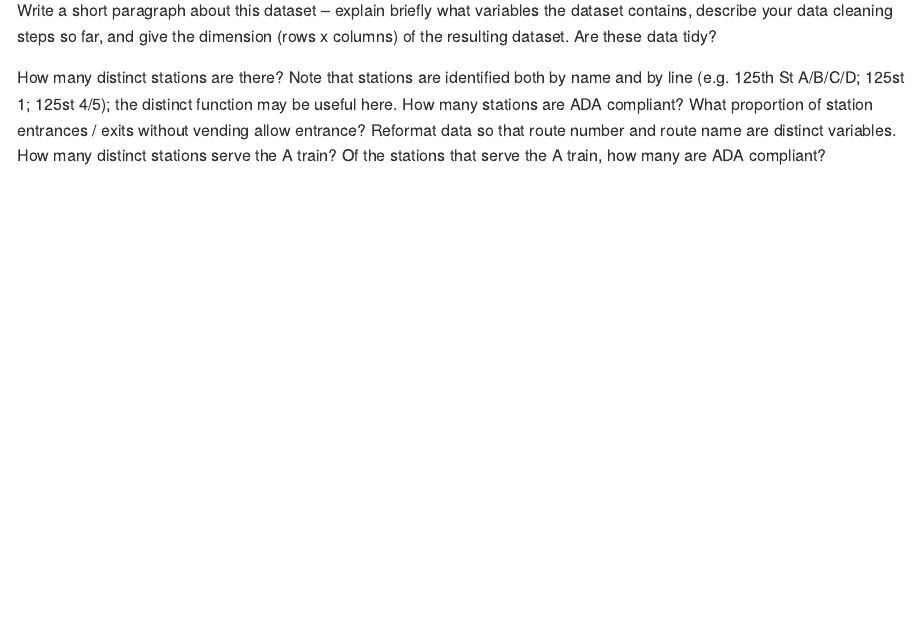
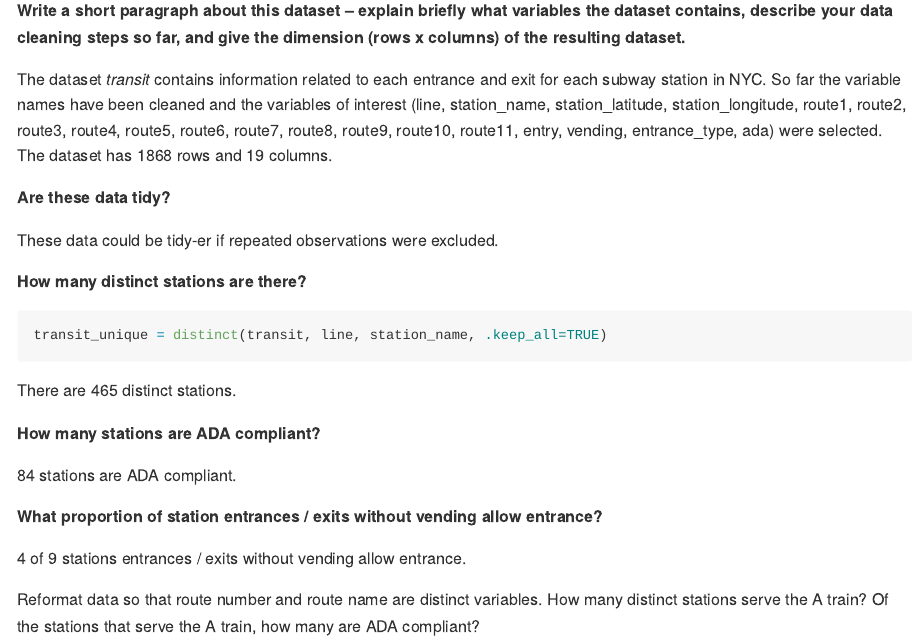
Before and after one commit to tbd2117/p8105_hw2_tbd2117, an R Markdown document (p8105_hw2_tbd2117.Rmd): the page in a window 1100 px wide, from 2320 px down before the commit and from 2380 px down after it, so that both start at the same text. Rendered offline with R 4.5, knitr and Pandoc, with nearby package versions; column names are cleaned by a stand-in for the janitor package.

Commit message:
before reformating data - problem 2

````diff
--- a/p8105_hw2_tbd2117.Rmd
+++ b/p8105_hw2_tbd2117.Rmd
@@ -92,11 +92,31 @@ transit =
   mutate(entry = entry == "YES")
 ```
 
-Write a short paragraph about this dataset – explain briefly what variables the dataset contains, describe your data cleaning steps so far, and give the dimension (rows x columns) of the resulting dataset. Are these data tidy?
+**Write a short paragraph about this dataset – explain briefly what variables the dataset contains, describe your data cleaning steps so far, and give the dimension (rows x columns) of the resulting dataset.**
 
-How many distinct stations are there? Note that stations are identified both by name and by line (e.g. 125th St A/B/C/D; 125st 1; 125st 4/5); the distinct function may be useful here.
-How many stations are ADA compliant?
-What proportion of station entrances / exits without vending allow entrance?
+The dataset _transit_ contains information related to each entrance and exit for each subway station in NYC. So far the variable names have been cleaned and the variables of interest (`r colnames(transit)`) were selected. The dataset has `r nrow(transit)` rows and `r ncol(transit)` columns.
+
+**Are these data tidy?**
+
+These data could be tidy-er if repeated observations were excluded.
+
+**How many distinct stations are there?**
+
+```{r}
+transit_unique = distinct(transit, line, station_name, .keep_all=TRUE)
+```
+
+There are `r nrow(transit_unique)` distinct stations.
+
+**How many stations are ADA compliant?**
+
+`r sum(transit_unique$ada == TRUE)` stations are ADA compliant.
+
+**What proportion of station entrances / exits without vending allow entrance?**
+
+`r nrow(filter(transit_unique, vending =="NO", entry == "FALSE"))` of `r nrow(filter(transit_unique, vending == "NO"))` stations entrances / exits without vending allow entrance.
+
+
 Reformat data so that route number and route name are distinct variables. How many distinct stations serve the A train? Of the stations that serve the A train, how many are ADA compliant?
 
 ### Problem 3
````
Also changed, not shown: p8105_hw2_tbd2117.md, p8105_hw2_tbd2117.Rmd (10 more changed lines).
